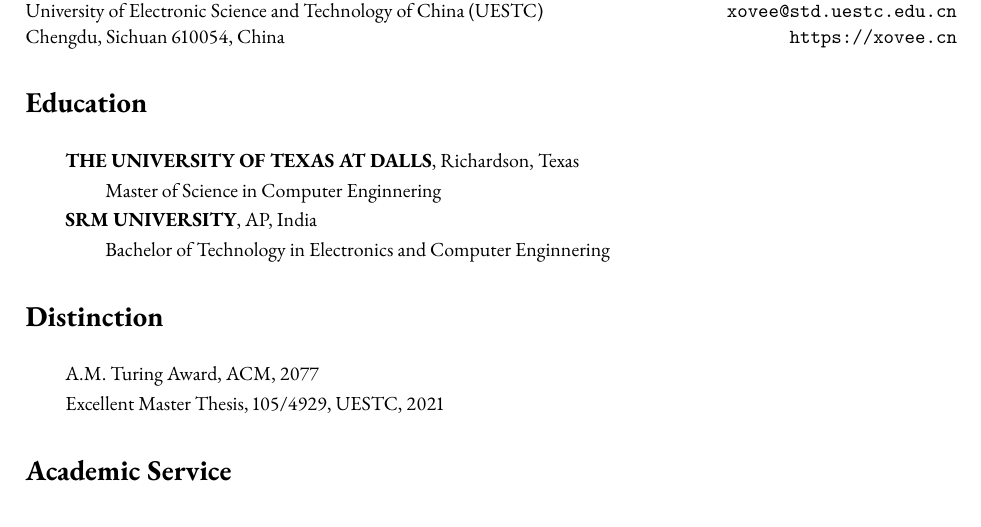
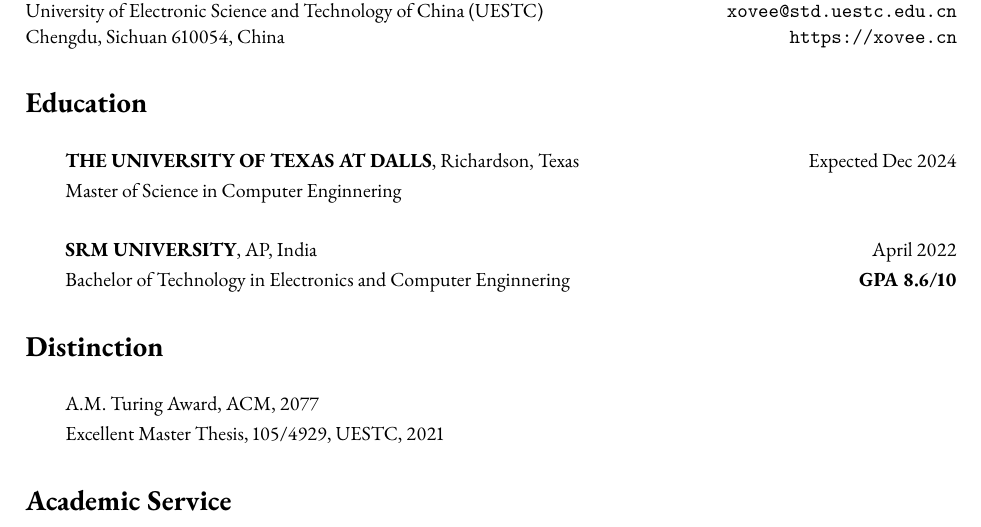
Before and after one commit to Nived151/LaTeX-Practice, a LaTeX document (test_res.tex): part of page 1 of 2, cut so that both start at the same text. Compiled offline with pdfLaTeX.

Commit message:
Updated Education
Need to remove Spaces before univ

```diff
--- a/test_res.tex
+++ b/test_res.tex
@@ -64,14 +64,15 @@
 \cvsection{Education}
 \indent
 
-\textbf{THE UNIVERSITY OF TEXAS AT DALLS}, Richardson, Texas
+\textbf{THE UNIVERSITY OF TEXAS AT DALLS}, Richardson, Texas \hfill Expected Dec 2024
 
-\hspace{2em}Master of Science in Computer Enginnering
+Master of Science in Computer Enginnering
 
-\textbf{SRM UNIVERSITY}, AP, India
+\indent
 
-\hspace{2em}Bachelor of Technology in Electronics and Computer Enginnering
+\textbf{SRM UNIVERSITY}, AP, India \hfill April 2022
 
+Bachelor of Technology in Electronics and Computer Enginnering\hfill\textbf{GPA 8.6/10}
 
 
 
```
